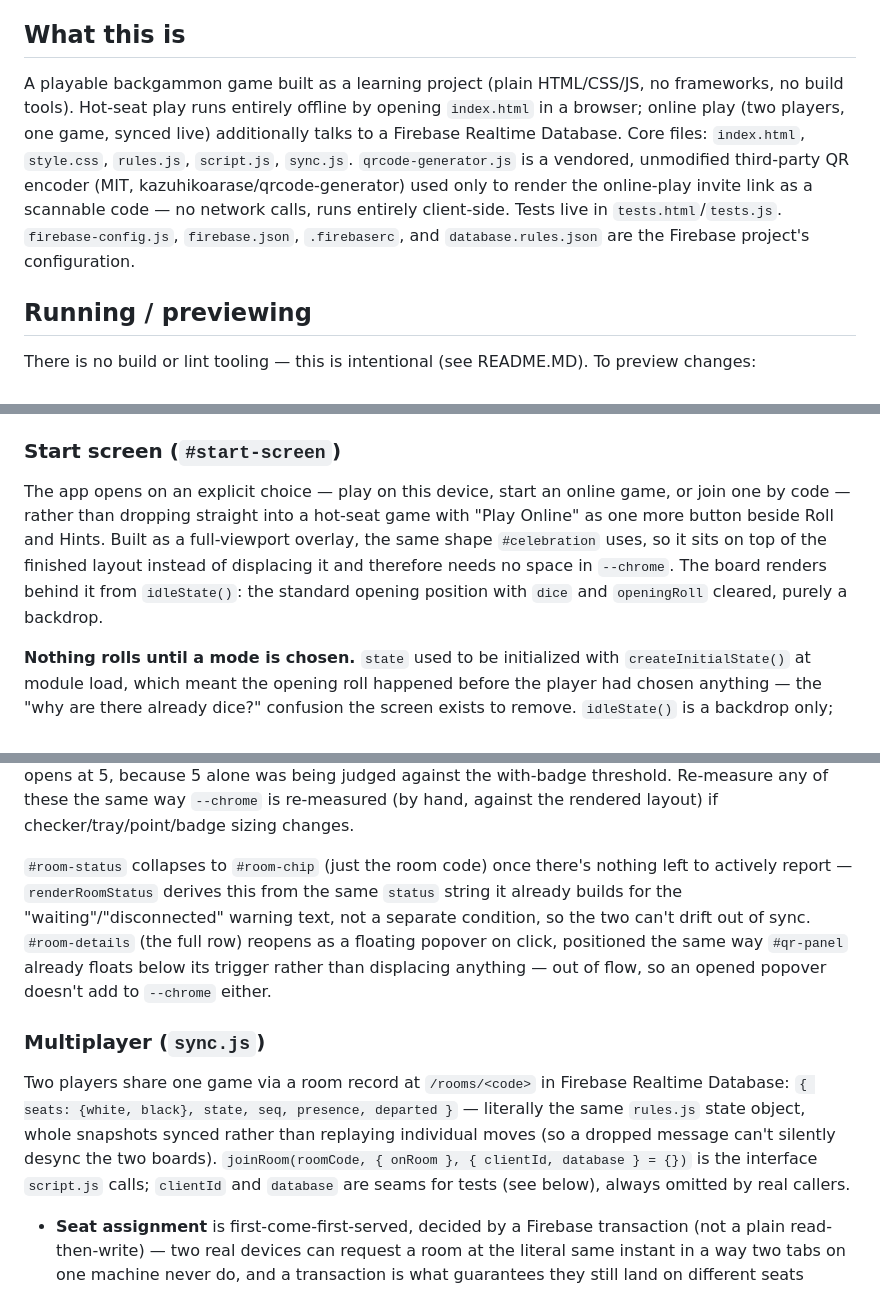
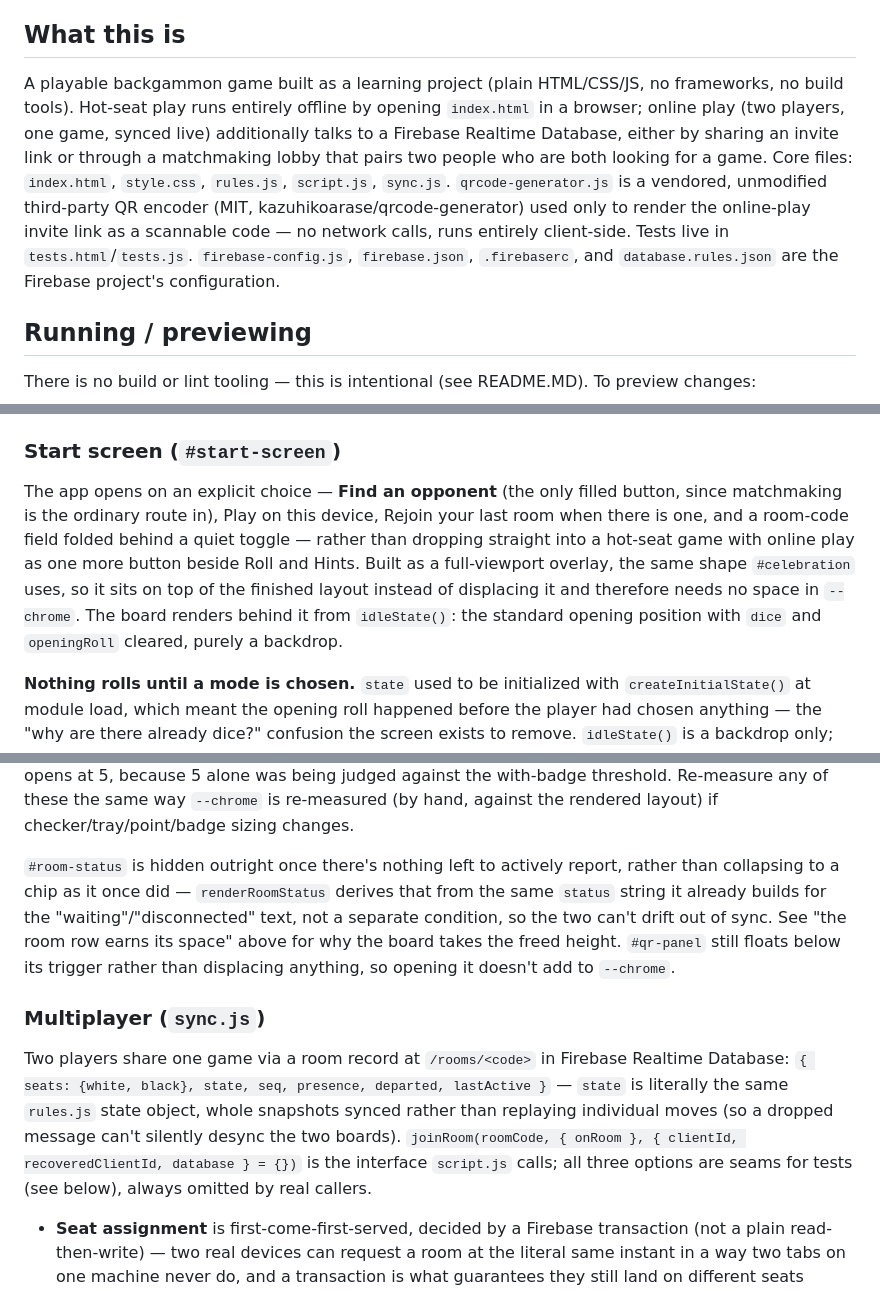
Before and after one commit to BackgammonGameDK/backgammon, a Markdown page: CLAUDE.md, 3 parts joined by grey strips. Drawn GitHub-style.

```diff
--- a/CLAUDE.md
+++ b/CLAUDE.md
@@ -4,7 +4,7 @@ This file provides guidance to Claude Code (claude.ai/code) when working with co
 
 ## What this is
 
-A playable backgammon game built as a learning project (plain HTML/CSS/JS, no frameworks, no build tools). Hot-seat play runs entirely offline by opening `index.html` in a browser; online play (two players, one game, synced live) additionally talks to a Firebase Realtime Database. Core files: `index.html`, `style.css`, `rules.js`, `script.js`, `sync.js`. `qrcode-generator.js` is a vendored, unmodified third-party QR encoder (MIT, kazuhikoarase/qrcode-generator) used only to render the online-play invite link as a scannable code — no network calls, runs entirely client-side. Tests live in `tests.html`/`tests.js`. `firebase-config.js`, `firebase.json`, `.firebaserc`, and `database.rules.json` are the Firebase project's configuration.
+A playable backgammon game built as a learning project (plain HTML/CSS/JS, no frameworks, no build tools). Hot-seat play runs entirely offline by opening `index.html` in a browser; online play (two players, one game, synced live) additionally talks to a Firebase Realtime Database, either by sharing an invite link or through a matchmaking lobby that pairs two people who are both looking for a game. Core files: `index.html`, `style.css`, `rules.js`, `script.js`, `sync.js`. `qrcode-generator.js` is a vendored, unmodified third-party QR encoder (MIT, kazuhikoarase/qrcode-generator) used only to render the online-play invite link as a scannable code — no network calls, runs entirely client-side. Tests live in `tests.html`/`tests.js`. `firebase-config.js`, `firebase.json`, `.firebaserc`, and `database.rules.json` are the Firebase project's configuration.
 
 ## Running / previewing
 
@@ -61,7 +61,7 @@ Rule functions take the state object plus plain values, not DOM elements — e.g
 
 ### Start screen (`#start-screen`)
 
-The app opens on an explicit choice — play on this device, start an online game, or join one by code — rather than dropping straight into a hot-seat game with "Play Online" as one more button beside Roll and Hints. Built as a full-viewport overlay, the same shape `#celebration` uses, so it sits on top of the finished layout instead of displacing it and therefore needs no space in `--chrome`. The board renders behind it from `idleState()`: the standard opening position with `dice` and `openingRoll` cleared, purely a backdrop.
+The app opens on an explicit choice — **Find an opponent** (the only filled button, since matchmaking is the ordinary route in), Play on this device, Rejoin your last room when there is one, and a room-code field folded behind a quiet toggle — rather than dropping straight into a hot-seat game with online play as one more button beside Roll and Hints. Built as a full-viewport overlay, the same shape `#celebration` uses, so it sits on top of the finished layout instead of displacing it and therefore needs no space in `--chrome`. The board renders behind it from `idleState()`: the standard opening position with `dice` and `openingRoll` cleared, purely a backdrop.
 
 **Nothing rolls until a mode is chosen.** `state` used to be initialized with `createInitialState()` at module load, which meant the opening roll happened before the player had chosen anything — the "why are there already dice?" confusion the screen exists to remove. `idleState()` is a backdrop only; picking a mode is what creates the real state (hot-seat calls `createInitialState()` at the moment of the click; online leaves seeding to `handleRoomUpdate`, unchanged). Generating a state at load and merely revealing it later would move that confusion behind one click rather than fix it.
 
@@ -222,11 +222,11 @@ The bear-off tray (`.off`), the bar (`.bar`), and points all cap how many checke
 
 `.off-count`/`.bar-count`/`.point-count` are the only places the real count is shown, and read `state` directly rather than counting DOM children, since the DOM count is deliberately capped and would undercount past the cap. The off tray and bar always show their badge once the count is above zero (same as each other, small trays that empty at the start of every game); a point's badge is conditional instead — created only once its count actually exceeds `MAX_VISIBLE_PER_POINT`, removed once it doesn't — because with 24 points, most holding a handful of checkers that fit fine in routine play, an always-on badge would be clutter rather than the rare exception the other two are. That conditional badge is also why points need *two* thresholds where the tray/bar need one: `MAX_VISIBLE_PER_POINT` (how many fit with no badge at all - notably 5, matching the standard opening position's own max stack) and the smaller `MAX_VISIBLE_PER_POINT_WITH_BADGE` (how many fit once the badge is actually showing, since the badge itself takes up room). Collapsing these into a single constant was a real bug during development: it silently cropped the standard starting position itself, showing a "4 + badge" pile on every point that opens at 5, because 5 alone was being judged against the with-badge threshold. Re-measure any of these the same way `--chrome` is re-measured (by hand, against the rendered layout) if checker/tray/point/badge sizing changes.
 
-`#room-status` collapses to `#room-chip` (just the room code) once there's nothing left to actively report — `renderRoomStatus` derives this from the same `status` string it already builds for the "waiting"/"disconnected" warning text, not a separate condition, so the two can't drift out of sync. `#room-details` (the full row) reopens as a floating popover on click, positioned the same way `#qr-panel` already floats below its trigger rather than displacing anything — out of flow, so an opened popover doesn't add to `--chrome` either.
+`#room-status` is hidden outright once there's nothing left to actively report, rather than collapsing to a chip as it once did — `renderRoomStatus` derives that from the same `status` string it already builds for the "waiting"/"disconnected" text, not a separate condition, so the two can't drift out of sync. See "the room row earns its space" above for why the board takes the freed height. `#qr-panel` still floats below its trigger rather than displacing anything, so opening it doesn't add to `--chrome`.
 
 ### Multiplayer (`sync.js`)
 
-Two players share one game via a room record at `/rooms/<code>` in Firebase Realtime Database: `{ seats: {white, black}, state, seq, presence, departed }` — literally the same `rules.js` state object, whole snapshots synced rather than replaying individual moves (so a dropped message can't silently desync the two boards). `joinRoom(roomCode, { onRoom }, { clientId, database } = {})` is the interface `script.js` calls; `clientId` and `database` are seams for tests (see below), always omitted by real callers.
+Two players share one game via a room record at `/rooms/<code>` in Firebase Realtime Database: `{ seats: {white, black}, state, seq, presence, departed, lastActive }` — `state` is literally the same `rules.js` state object, whole snapshots synced rather than replaying individual moves (so a dropped message can't silently desync the two boards). `joinRoom(roomCode, { onRoom }, { clientId, recoveredClientId, database } = {})` is the interface `script.js` calls; all three options are seams for tests (see below), always omitted by real callers.
 
 - **Seat assignment** is first-come-first-served, decided by a Firebase transaction (not a plain read-then-write) — two real devices can request a room at the literal same instant in a way two tabs on one machine never do, and a transaction is what guarantees they still land on different seats rather than racing onto the same one. A seat, once claimed, is never freed — a reload of the same tab reclaims it (see Identity below) rather than falling through to the other seat.
 - **Presence** (`attachPresence`) is a separate `presence/<color>` entry under the same room record, written `true` while a seated client is connected and cleared automatically by Firebase's `.info/connected` + `onDisconnect()` idiom the moment that client's connection actually drops — a closed tab, a lost network, a crash, not something the client executes on its way out. It exists because seat occupancy alone can't distinguish "opponent hasn't joined yet" from "opponent was here and left" (a seat is never freed, per above); `script.js`'s room status line uses it for exactly that. `sendState` writes with `roomRef.update()` rather than `.set()` specifically so a move broadcast can't clobber the other seat's presence entry, which changes on its own timeline.
```
Also changed, not shown: other parts of CLAUDE.md (+1 -1 lines), README.MD (+20 -7 lines).
